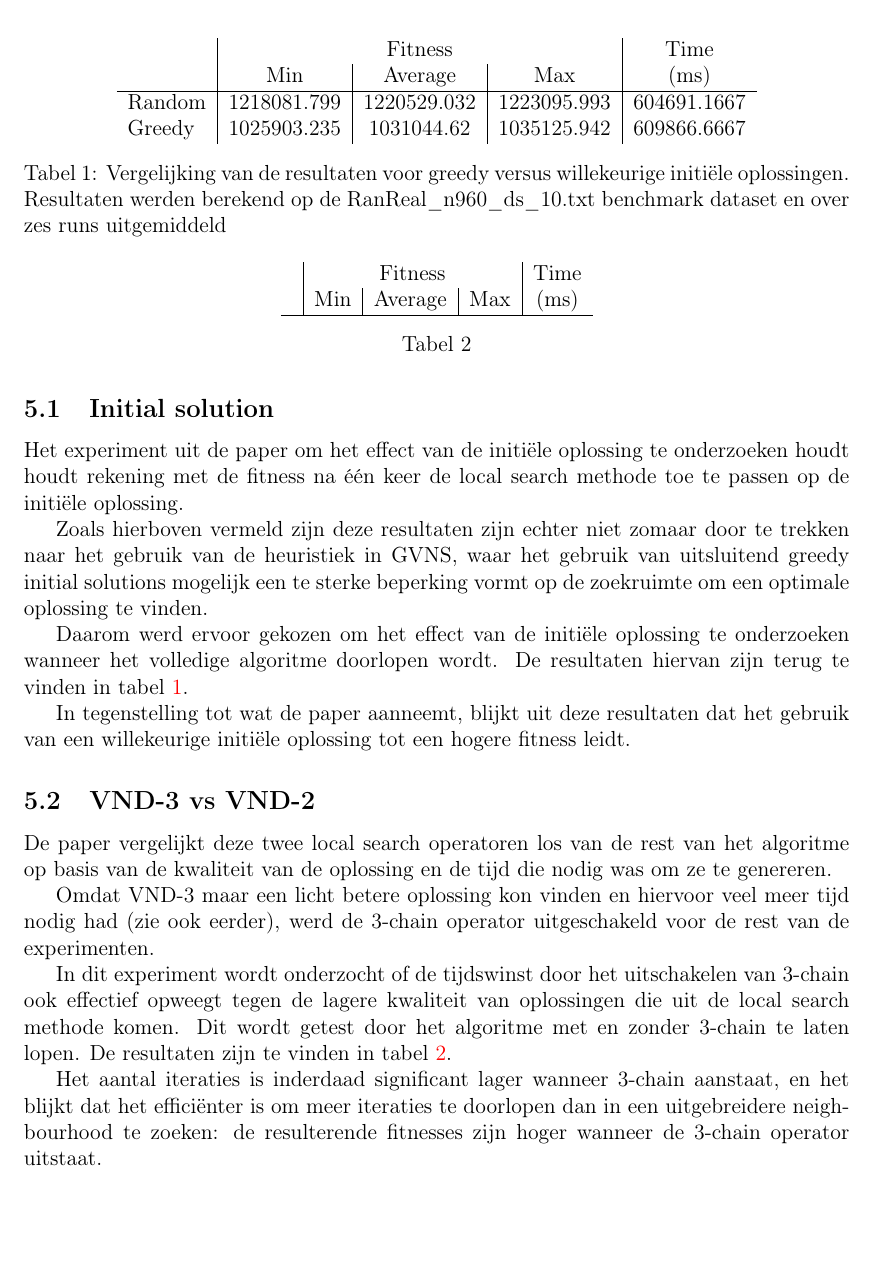
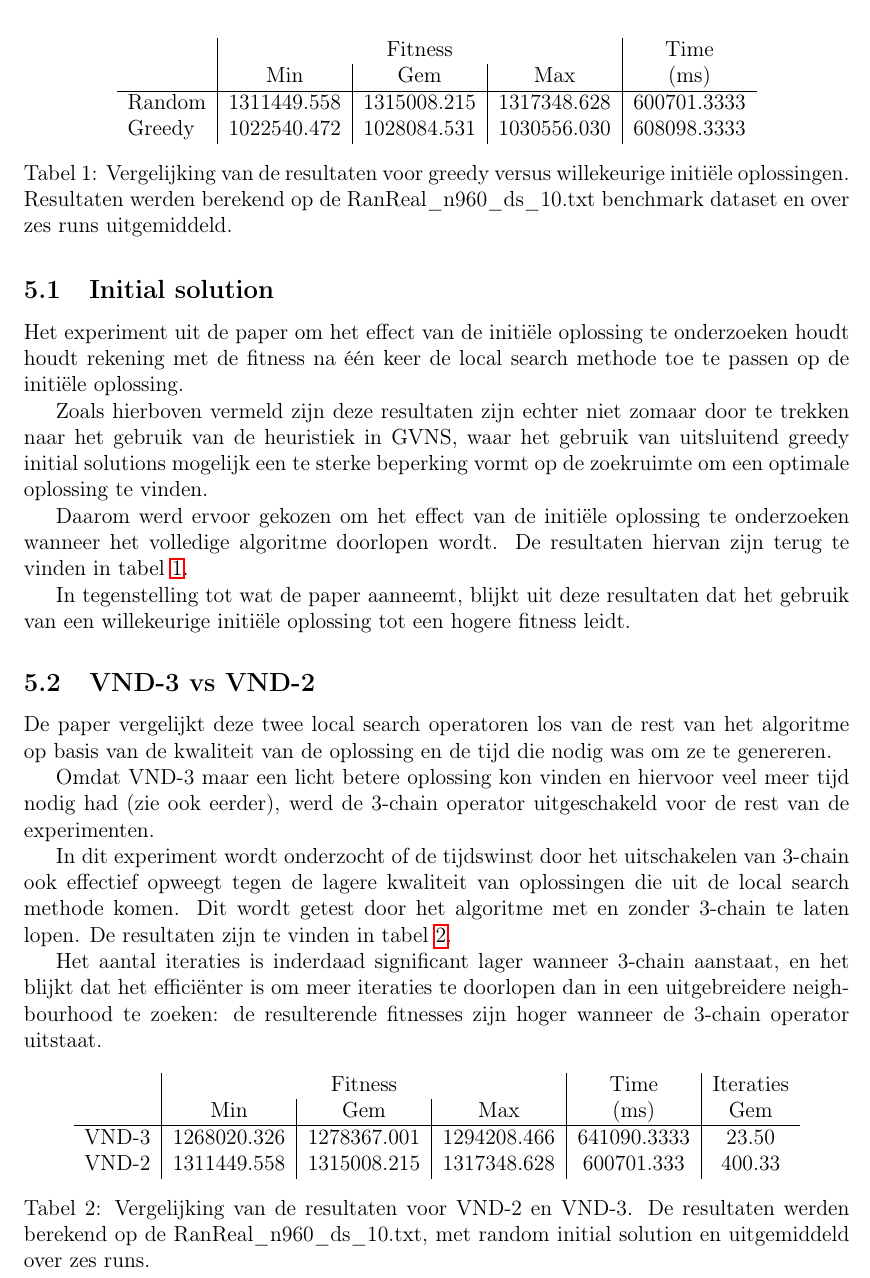
Before and after one commit to olivierdeckers/MDGP, a LaTeX document (verslag.tex): part of page 6 of 9, cut so that both start at the same text, the shorter picture padded with empty space. Compiled offline with pdfLaTeX.

Commit message:
Removed colors in toc, added results all over the place.

```diff
--- a/verslag.tex
+++ b/verslag.tex
@@ -16,7 +16,7 @@
 \usepackage{booktabs}
 \usepackage{multirow}
 \usepackage{rotating}
-\usepackage[colorlinks=true]{hyperref}
+\usepackage{hyperref}
 \usepackage{listings}
 \usepackage{color}
 \usepackage{pgffor}
@@ -220,11 +220,11 @@ In tegenstelling tot wat de paper aanneemt, blijkt uit deze resultaten dat het g
 \centering
 \begin{tabular}{l|c|c|c|c}
 & \multicolumn{3}{c|}{Fitness} & Time\\
-& Min & Average & Max & (ms) \\\hline
-Random & 1218081.799 & 1220529.032 & 1223095.993 & 604691.1667\\
-Greedy & 1025903.235 & 1031044.62 & 1035125.942 & 609866.6667
+& Min & Gem & Max & (ms) \\\hline
+Random & 1311449.558 &	1315008.215 &	1317348.628 &	600701.3333\\
+Greedy & 1022540.472 & 1028084.531 &	1030556.030 &	608098.3333
 \end{tabular}
-\caption{Vergelijking van de resultaten voor greedy versus willekeurige initi\"ele oplossingen. Resultaten werden berekend op de  RanReal\_n960\_ds\_10.txt benchmark dataset en over zes runs uitgemiddeld}
+\caption{Vergelijking van de resultaten voor greedy versus willekeurige initi\"ele oplossingen. Resultaten werden berekend op de  RanReal\_n960\_ds\_10.txt benchmark dataset en over zes runs uitgemiddeld.}
 \label{table:greedyvsrandom}
 \end{table}
 
@@ -239,13 +239,15 @@ Dit wordt getest door het algoritme met en zonder 3-chain te laten lopen. De res
 Het aantal iteraties is inderdaad significant lager wanneer 3-chain aanstaat, en het blijkt dat het effici\"enter is om meer iteraties te doorlopen dan in een uitgebreidere neighbourhood te zoeken: de resulterende fitnesses zijn hoger wanneer de 3-chain operator uitstaat.
 
 
-\begin{table}
+\begin{table}[h]
 \centering
-\begin{tabular}{l|c|c|c|c}
-& \multicolumn{3}{c|}{Fitness} & Time\\
-& Min & Average & Max & (ms) \\\hline
+\begin{tabular}{l|c|c|c|c|c}
+& \multicolumn{3}{c|}{Fitness} & Time & Iteraties \\
+& Min & Gem & Max & (ms) & Gem \\\hline
+VND-3 & 1268020.326	& 1278367.001 & 1294208.466	& 641090.3333 & 23.50\\
+VND-2 & 1311449.558 &	1315008.215 &	1317348.628 &	600701.333 & 400.33
 \end{tabular}
-\caption{}
+\caption{Vergelijking van de resultaten voor VND-2 en VND-3. De resultaten werden berekend op de RanReal\_n960\_ds\_10.txt, met random initial solution en uitgemiddeld over zes runs.}
 \label{table:vnd3vsvnd2}
 \end{table}
 
```
